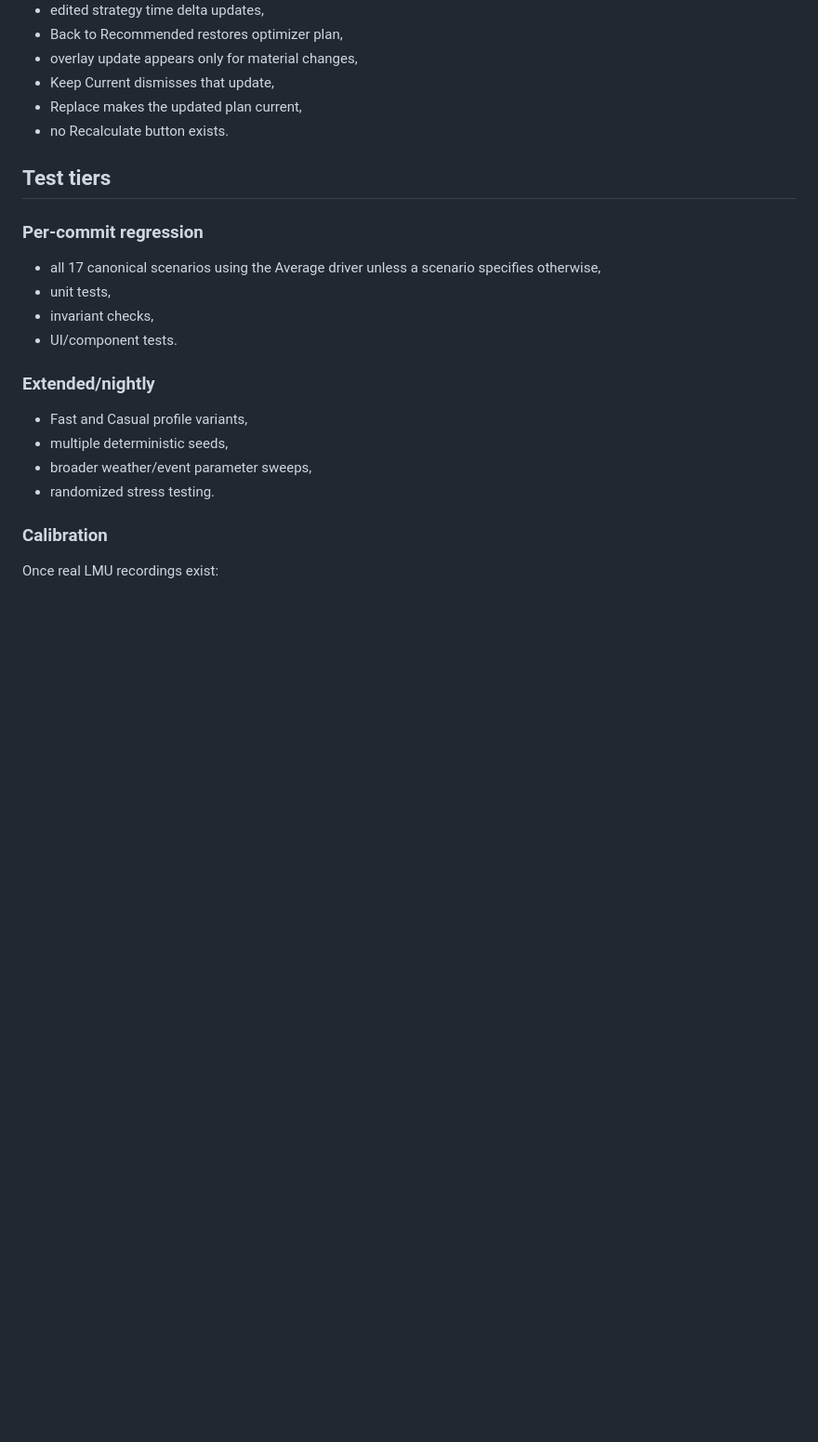
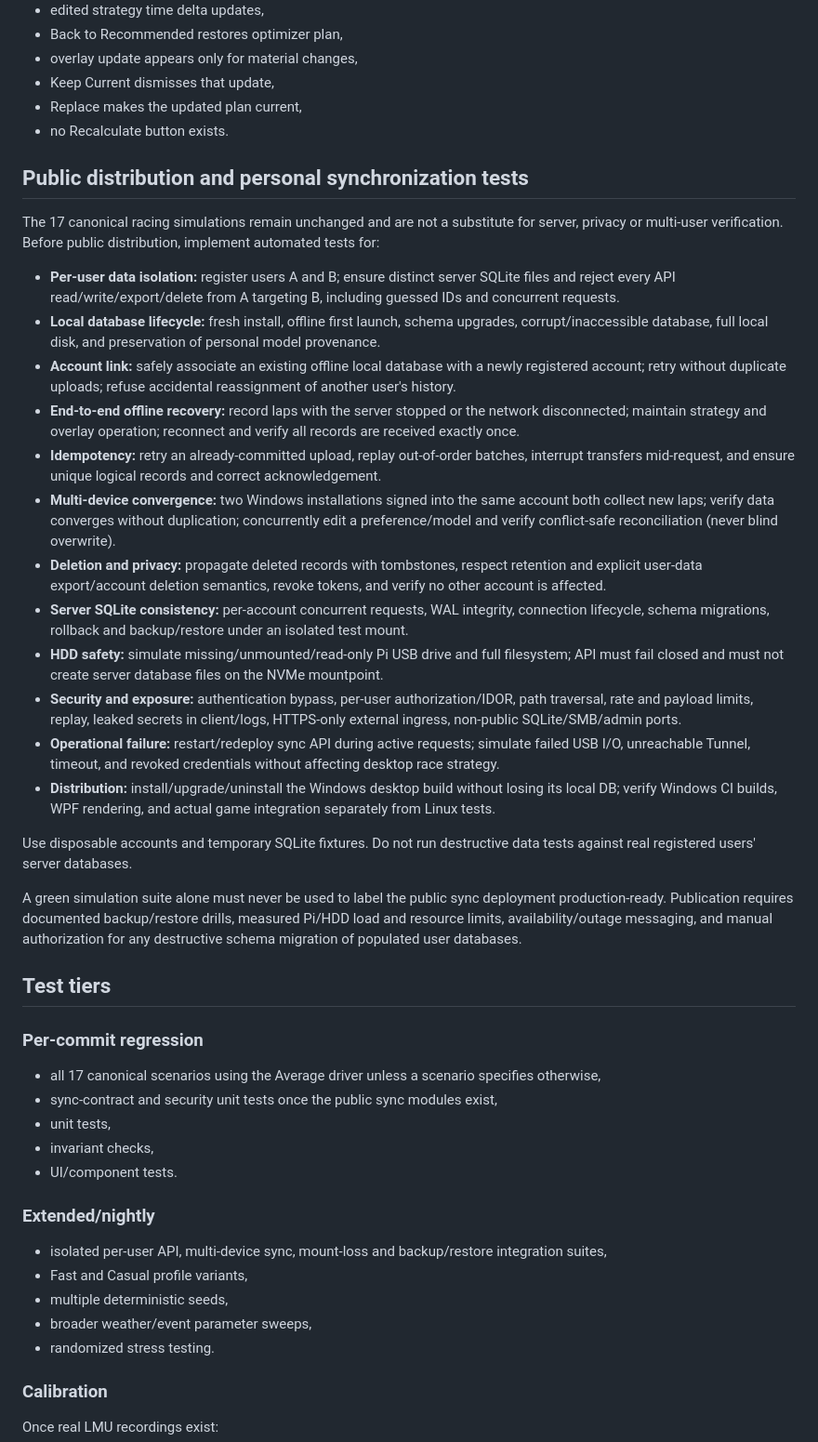
Before and after one commit to ohjy1006kenneth/lmu-strategy-engineer, a Markdown page: docs/TESTING.md, the part around the change. Shown at 93% size. Rendered like a GitHub page; blank space fills up the shorter version.

Commit message:
docs(lmu): add public sync validation and open questions in docs/TESTING.md

```diff
--- a/docs/TESTING.md
+++ b/docs/TESTING.md
@@ -360,15 +360,38 @@ Verify:
 - Replace makes the updated plan current,
 - no Recalculate button exists.
 
+## Public distribution and personal synchronization tests
+
+The 17 canonical racing simulations remain unchanged and are not a substitute for server, privacy or multi-user verification. Before public distribution, implement automated tests for:
+
+- **Per-user data isolation:** register users A and B; ensure distinct server SQLite files and reject every API read/write/export/delete from A targeting B, including guessed IDs and concurrent requests.
+- **Local database lifecycle:** fresh install, offline first launch, schema upgrades, corrupt/inaccessible database, full local disk, and preservation of personal model provenance.
+- **Account link:** safely associate an existing offline local database with a newly registered account; retry without duplicate uploads; refuse accidental reassignment of another user's history.
+- **End-to-end offline recovery:** record laps with the server stopped or the network disconnected; maintain strategy and overlay operation; reconnect and verify all records are received exactly once.
+- **Idempotency:** retry an already-committed upload, replay out-of-order batches, interrupt transfers mid-request, and ensure unique logical records and correct acknowledgement.
+- **Multi-device convergence:** two Windows installations signed into the same account both collect new laps; verify data converges without duplication; concurrently edit a preference/model and verify conflict-safe reconciliation (never blind overwrite).
+- **Deletion and privacy:** propagate deleted records with tombstones, respect retention and explicit user-data export/account deletion semantics, revoke tokens, and verify no other account is affected.
+- **Server SQLite consistency:** per-account concurrent requests, WAL integrity, connection lifecycle, schema migrations, rollback and backup/restore under an isolated test mount.
+- **HDD safety:** simulate missing/unmounted/read-only Pi USB drive and full filesystem; API must fail closed and must not create server database files on the NVMe mountpoint.
+- **Security and exposure:** authentication bypass, per-user authorization/IDOR, path traversal, rate and payload limits, replay, leaked secrets in client/logs, HTTPS-only external ingress, non-public SQLite/SMB/admin ports.
+- **Operational failure:** restart/redeploy sync API during active requests; simulate failed USB I/O, unreachable Tunnel, timeout, and revoked credentials without affecting desktop race strategy.
+- **Distribution:** install/upgrade/uninstall the Windows desktop build without losing its local DB; verify Windows CI builds, WPF rendering, and actual game integration separately from Linux tests.
+
+Use disposable accounts and temporary SQLite fixtures. Do not run destructive data tests against real registered users' server databases.
+
+A green simulation suite alone must never be used to label the public sync deployment production-ready. Publication requires documented backup/restore drills, measured Pi/HDD load and resource limits, availability/outage messaging, and manual authorization for any destructive schema migration of populated user databases.
+
 ## Test tiers
 
 ### Per-commit regression
 - all 17 canonical scenarios using the Average driver unless a scenario specifies otherwise,
+- sync-contract and security unit tests once the public sync modules exist,
 - unit tests,
 - invariant checks,
 - UI/component tests.
 
 ### Extended/nightly
+- isolated per-user API, multi-device sync, mount-loss and backup/restore integration suites,
 - Fast and Casual profile variants,
 - multiple deterministic seeds,
 - broader weather/event parameter sweeps,
```
